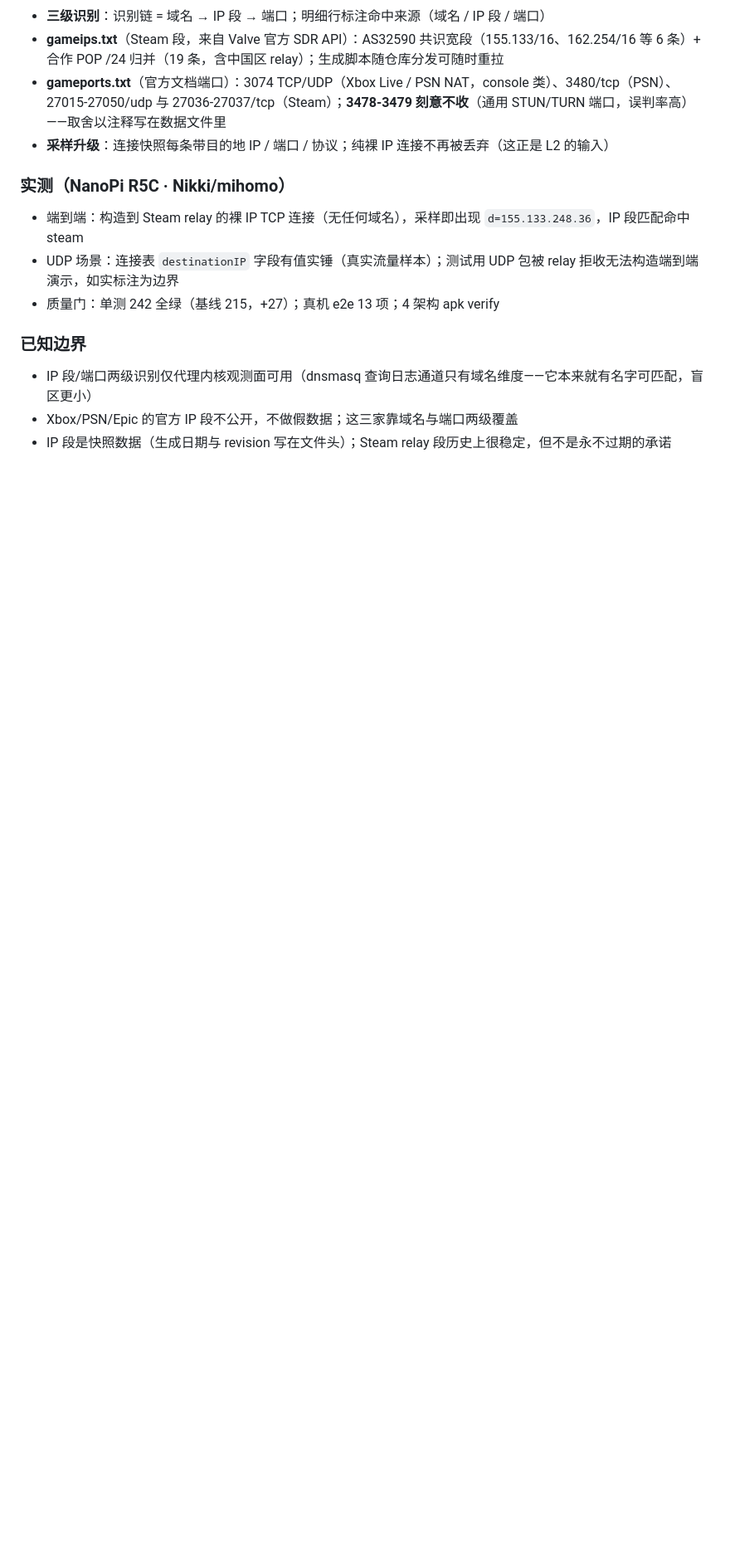
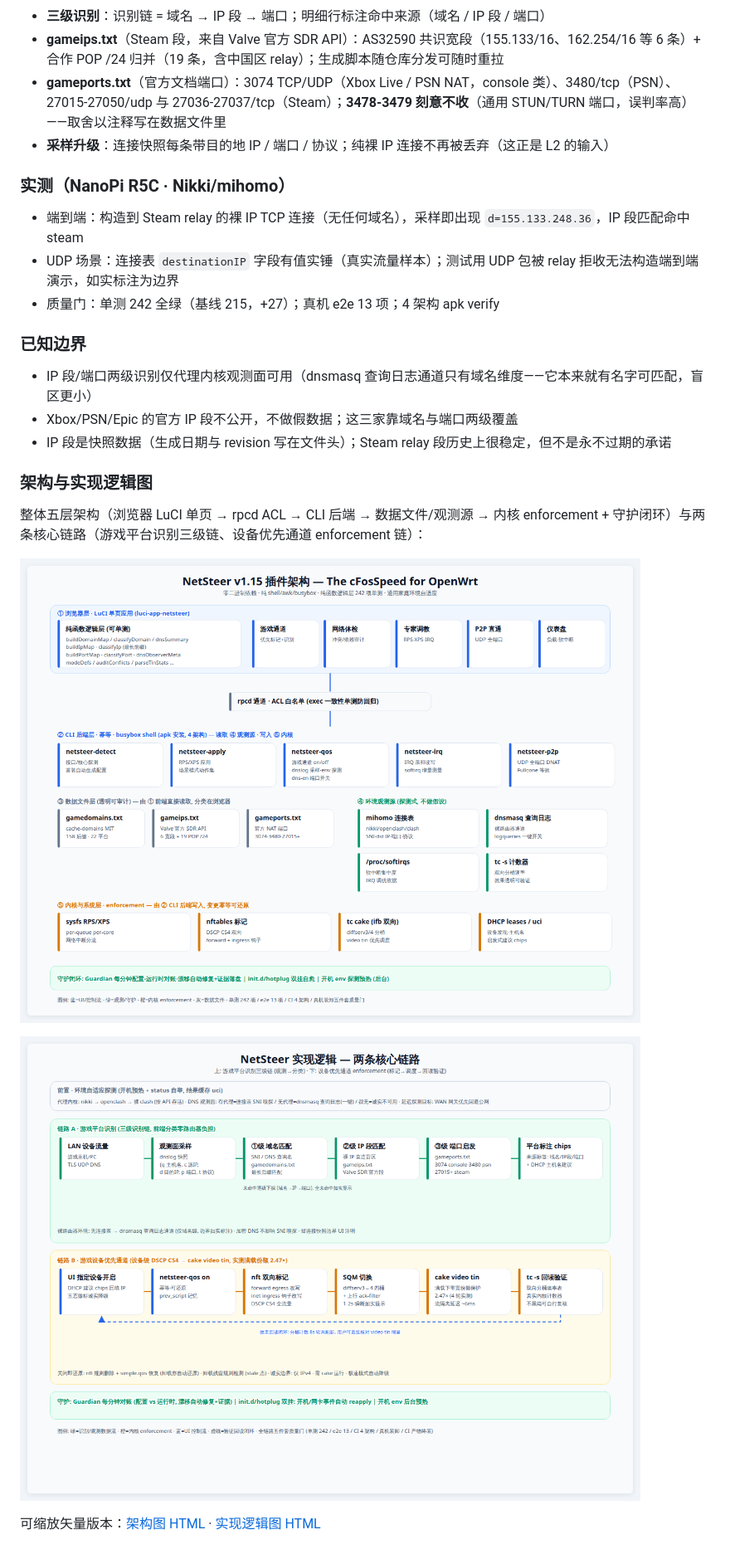
Before and after one commit to pm-parker/netsteer, a Markdown page: release-notes/v1.15.0.md, the part around the change. Shown at 83% size. Drawn GitHub-style; pictures changed too: docs/diagrams/netsteer-arch.png (added), docs/diagrams/netsteer-logic.png (added); blank space fills up the shorter version.

Commit message:
docs: add architecture & implementation-logic diagrams (v1.15 release notes)

```diff
--- a/release-notes/v1.15.0.md
+++ b/release-notes/v1.15.0.md
@@ -26,3 +26,13 @@
 - IP 段/端口两级识别仅代理内核观测面可用（dnsmasq 查询日志通道只有域名维度——它本来就有名字可匹配，盲区更小）
 - Xbox/PSN/Epic 的官方 IP 段不公开，不做假数据；这三家靠域名与端口两级覆盖
 - IP 段是快照数据（生成日期与 revision 写在文件头）；Steam relay 段历史上很稳定，但不是永不过期的承诺
+
+### 架构与实现逻辑图
+
+整体五层架构（浏览器 LuCI 单页 → rpcd ACL → CLI 后端 → 数据文件/观测源 → 内核 enforcement + 守护闭环）与两条核心链路（游戏平台识别三级链、设备优先通道 enforcement 链）：
+
+![NetSteer 架构](../docs/diagrams/netsteer-arch.png)
+
+![NetSteer 实现逻辑](../docs/diagrams/netsteer-logic.png)
+
+可缩放矢量版本：[架构图 HTML](../docs/diagrams/netsteer-arch.html) · [实现逻辑图 HTML](../docs/diagrams/netsteer-logic.html)
```
Also changed, not shown: 2 other files.
